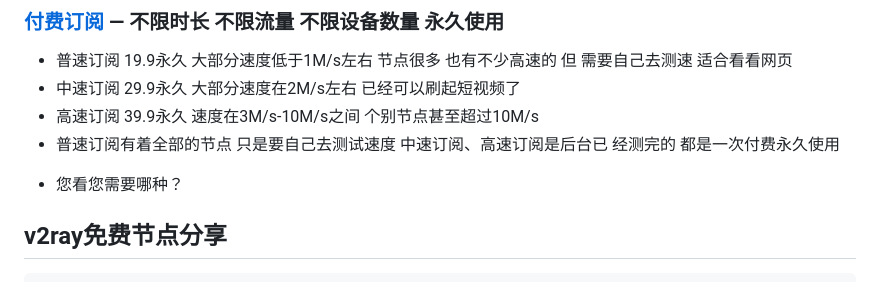
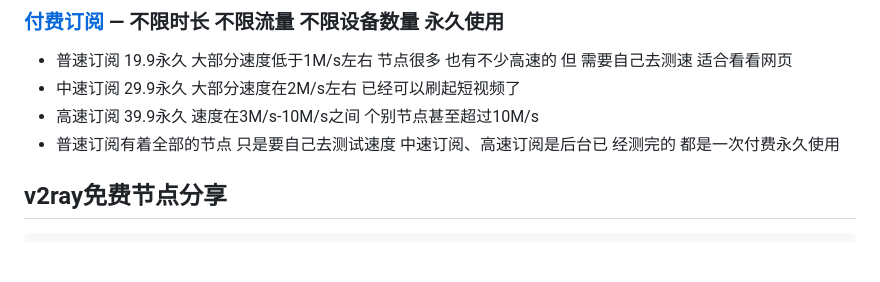
Before and after one commit to liliBestCoder/vpn, a Markdown page: README.md, the part around the change. Drawn GitHub-style; blank space fills up the shorter version.

```diff
--- a/README.md
+++ b/README.md
@@ -16,7 +16,6 @@ CTRL+A网页全选，CTRL+C复制，点击Nekoray上端菜单栏服务器=>从
 - 中速订阅 29.9永久 大部分速度在2M/s左右 已经可以刷起短视频了
 - 高速订阅 39.9永久 速度在3M/s-10M/s之间 个别节点甚至超过10M/s
 - 普速订阅有着全部的节点 只是要自己去测试速度 中速订阅、高速订阅是后台已 经测完的 都是一次付费永久使用
-+ 您看您需要哪种？
 
 ## v2ray免费节点分享
 
```
